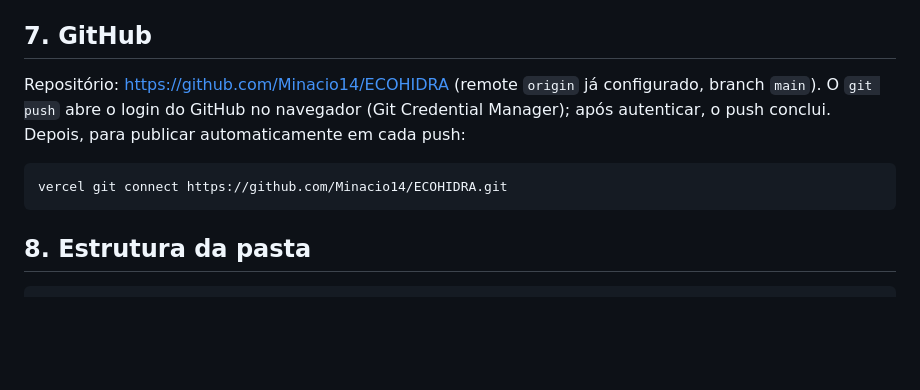
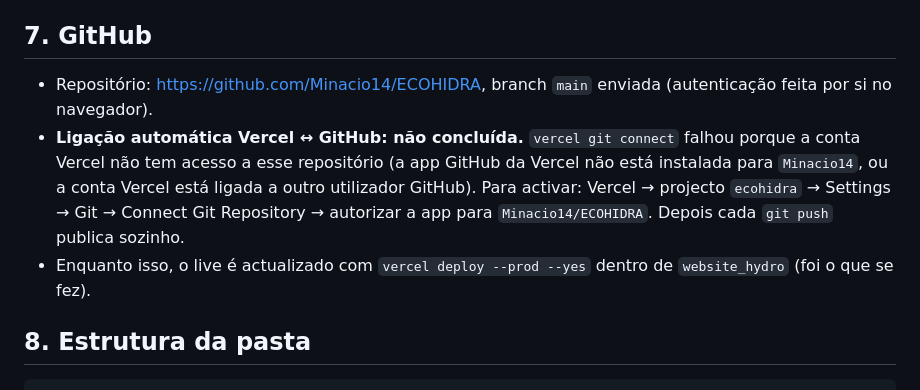
Before and after one commit to Minacio14/ECOHIDRA, a Markdown page: RELATORIO_ECOHIDRA_2026-10-08.md, the part around the change. GitHub-like rendering; blank space fills up the shorter version.

Commit message:
Report: GitHub/Vercel link status
Co-Authored-By: Claude Sonnet 5.5 <noreply@anthropic.com>

````diff
--- a/RELATORIO_ECOHIDRA_2026-10-08.md
+++ b/RELATORIO_ECOHIDRA_2026-10-08.md
@@ -73,11 +73,9 @@ Questões não técnicas: nome ECOHIDRA (verificar marca/domínio), domínio pr
 
 ## 7. GitHub
 
-Repositório: https://github.com/Minacio14/ECOHIDRA (remote `origin` já configurado, branch `main`). O `git push` abre o login do GitHub no navegador (Git Credential Manager); após autenticar, o push conclui. Depois, para publicar automaticamente em cada push:
-
-```bash
-vercel git connect https://github.com/Minacio14/ECOHIDRA.git
-```
+- Repositório: https://github.com/Minacio14/ECOHIDRA, branch `main` enviada (autenticação feita por si no navegador).
+- **Ligação automática Vercel ↔ GitHub: não concluída.** `vercel git connect` falhou porque a conta Vercel não tem acesso a esse repositório (a app GitHub da Vercel não está instalada para `Minacio14`, ou a conta Vercel está ligada a outro utilizador GitHub). Para activar: Vercel → projecto `ecohidra` → Settings → Git → Connect Git Repository → autorizar a app para `Minacio14/ECOHIDRA`. Depois cada `git push` publica sozinho.
+- Enquanto isso, o live é actualizado com `vercel deploy --prod --yes` dentro de `website_hydro` (foi o que se fez).
 
 ## 8. Estrutura da pasta
 
````
